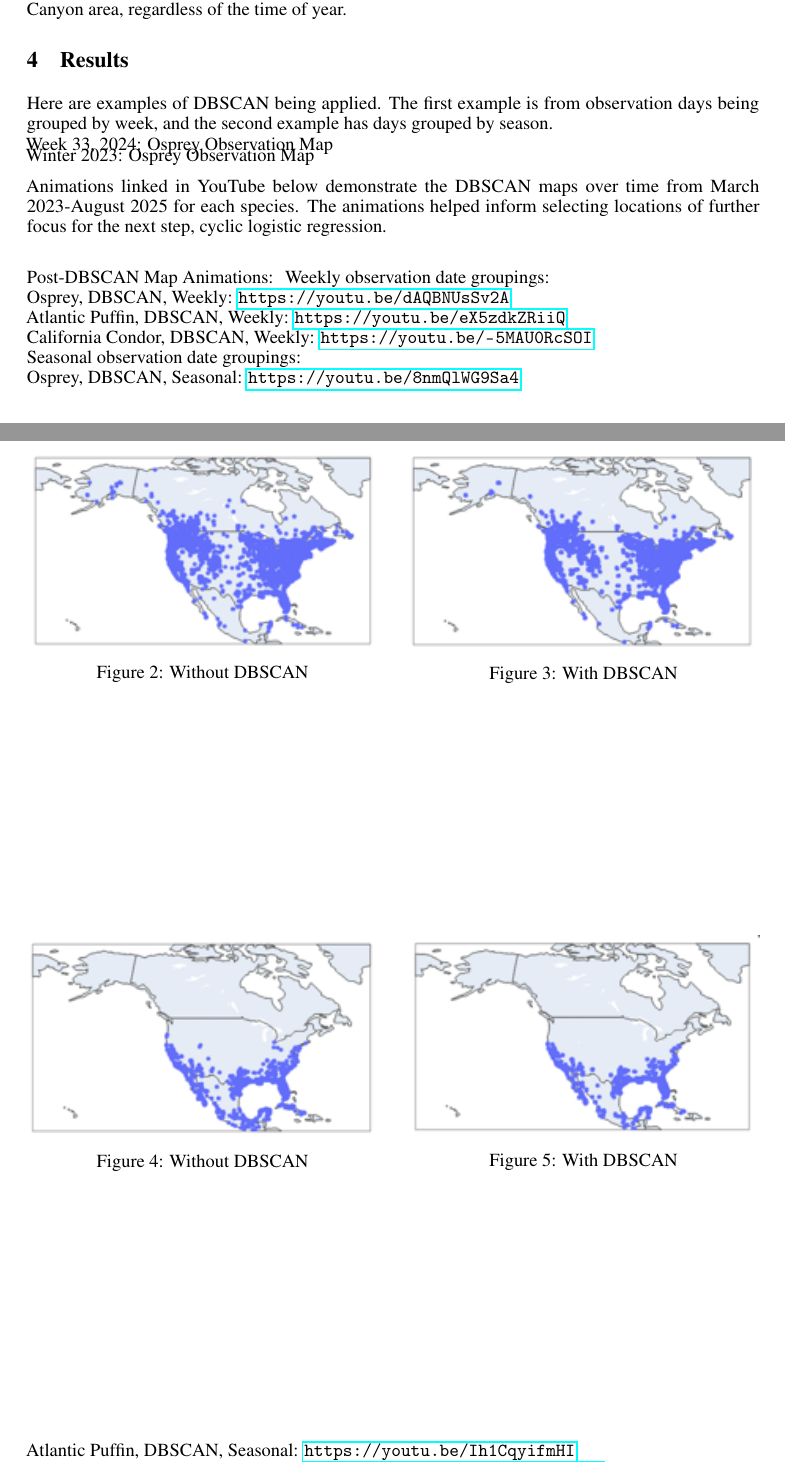
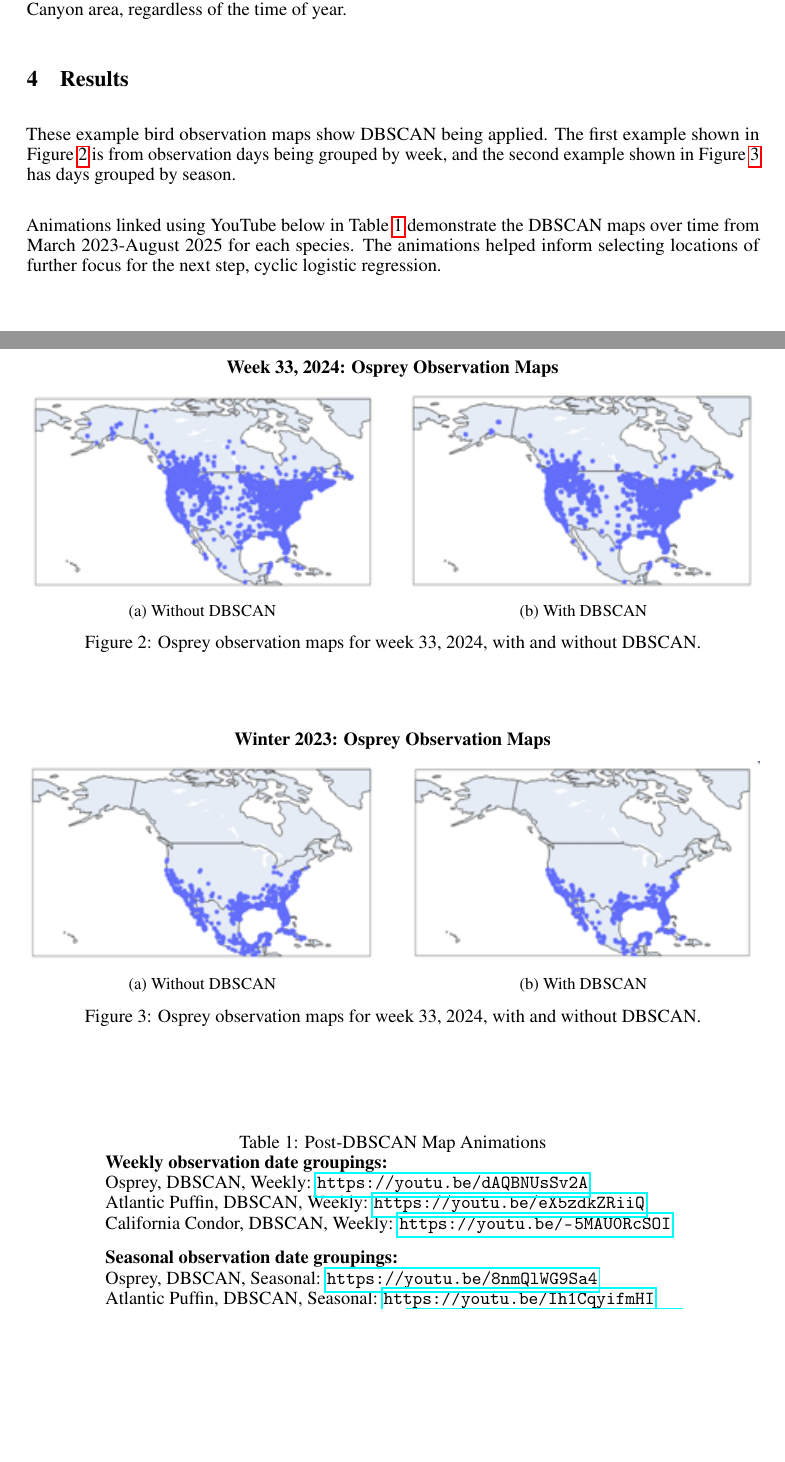
Before and after one commit to kiglaze/CSC522_25_final_report_paper_tex, a LaTeX document (src/final_report.tex): two parts of pages 4 and 5 of 11, joined at a grey line, cut so that both start at the same text, the shorter picture padded with empty space. Compiled offline with pdfLaTeX.

Commit message:
improving layout more

```diff
--- a/src/final_report.tex
+++ b/src/final_report.tex
@@ -9,6 +9,7 @@
 \usepackage[preprint]{neurips_2024}
 \usepackage{makecell}
 \usepackage{enumitem}
+\usepackage{subcaption}
 
 % to compile a preprint version, e.g., for submission to arXiv, add add the
 % [preprint] option:
@@ -301,62 +302,64 @@ Spring and Fall, and California Condors would be occasionally spotted
 throughout the year in the Grand Canyon area, regardless of the time of year.
 
     \section{Results}
-    Here are examples of DBSCAN being applied. The first example is from observation days
-    being grouped by week, and the second example has days grouped by season.\\
-    Week 33, 2024: Osprey Observation Map
-    % Side-by-side images for Osprey week 33, 2024
-    \begin{samepage}
-        \begin{figure}[h]
+    These example bird observation maps show DBSCAN being applied. The first example shown in Figure~\ref{fig:osprey_weekly_maps} is from observation days
+    being grouped by week, and the second example shown in Figure~\ref{fig:osprey_seasonal_maps} has days grouped by season.\\
+
+    \begin{figure}[htbp]
         \centering
-            \begin{minipage}{0.48\textwidth}
+        \textbf{Week 33, 2024: Osprey Observation Maps}\\[0.5em]
+        \begin{subfigure}{0.48\textwidth}
             \centering
             \includegraphics[width=\textwidth]{images/no_dbscan_osprey_week33_2024.png}
             \caption{Without DBSCAN}
-                \label{fig:no_dbscan_osprey_wk33_24}
-            \end{minipage}\hfill
-            \begin{minipage}{0.48\textwidth}
+        \end{subfigure}\hfill
+        \begin{subfigure}{0.48\textwidth}
             \centering
             \includegraphics[width=\textwidth]{images/dbscan_osprey_week33_2024.png}
             \caption{With DBSCAN}
-                \label{fig:dbscan_osprey_wk33_24}
-            \end{minipage}
+        \end{subfigure}
+        \caption{Osprey observation maps for week 33, 2024, with and without DBSCAN.}
+        \label{fig:osprey_weekly_maps}
     \end{figure}
-
-        \vspace{-1em}
-        Winter 2023: Osprey Observation Map
-        % Side-by-side images for Osprey Winter 2023
-        \begin{figure}[h]
+    \begin{figure}[htbp]
         \centering
-            \begin{minipage}{0.48\textwidth}
+        \textbf{Winter 2023: Osprey Observation Maps}\\[0.5em]
+        \begin{subfigure}{0.48\textwidth}
             \centering
             \includegraphics[width=\textwidth]{images/no_dbscan_osprey_winter_2023.png}
             \caption{Without DBSCAN}
-                \label{fig:no_dbscan_osprey_winter23}
-            \end{minipage}\hfill
-            \begin{minipage}{0.48\textwidth}
+        \end{subfigure}\hfill
+        \begin{subfigure}{0.48\textwidth}
             \centering
             \includegraphics[width=\textwidth]{images/dbsan_osprey_winter_2023.png}
             \caption{With DBSCAN}
-                \label{fig:dbscan_osprey_winter23}
-            \end{minipage}
+        \end{subfigure}
+        \caption{Osprey observation maps for week 33, 2024, with and without DBSCAN.}
+        \label{fig:osprey_seasonal_maps}
     \end{figure}
-    \end{samepage}
 
-    Animations linked in YouTube below demonstrate the DBSCAN maps over time from March 2023-August
+    Animations linked using YouTube below in Table~\ref{tab:post-dbscan-map-animations} demonstrate the DBSCAN maps over time from March 2023-August
     2025 for each species. The animations helped inform selecting locations of
     further focus for the next step, cyclic logistic regression.\\
 
-    Post-DBSCAN Map Animations:
-    \begin{samepage}
-        Weekly observation date groupings: \\
+    \begin{table}[H]
+        \centering
+        \caption{Post-DBSCAN Map Animations}
+        \label{tab:post-dbscan-map-animations}
+
+        \begin{tabular}{l}
+            \textbf{Weekly observation date groupings:} \\
             Osprey, DBSCAN, Weekly: \url{https://youtu.be/dAQBNUsSv2A} \\
             Atlantic Puffin, DBSCAN, Weekly: \url{https://youtu.be/eX5zdkZRiiQ} \\
             California Condor, DBSCAN, Weekly: \url{https://youtu.be/-5MAU0RcSOI} \\
-        Seasonal observation date groupings: \\
+            \\[-0.3em]
+            \textbf{Seasonal observation date groupings:} \\
             Osprey, DBSCAN, Seasonal: \url{https://youtu.be/8nmQlWG9Sa4} \\
             Atlantic Puffin, DBSCAN, Seasonal: \url{https://youtu.be/Ih1CqyifmHI} \\
             California Condor, DBSCAN, Seasonal: \url{https://youtu.be/GDQsCA-IGp8} \\
-    \end{samepage}
+        \end{tabular}
+
+    \end{table}
 
     Cyclical logistic regression was carried out for the
     presence of Osprey, Atlantic Puffin, and California Condor sightings given the
```
Lines whose indentation alone changed are shown as unchanged.
